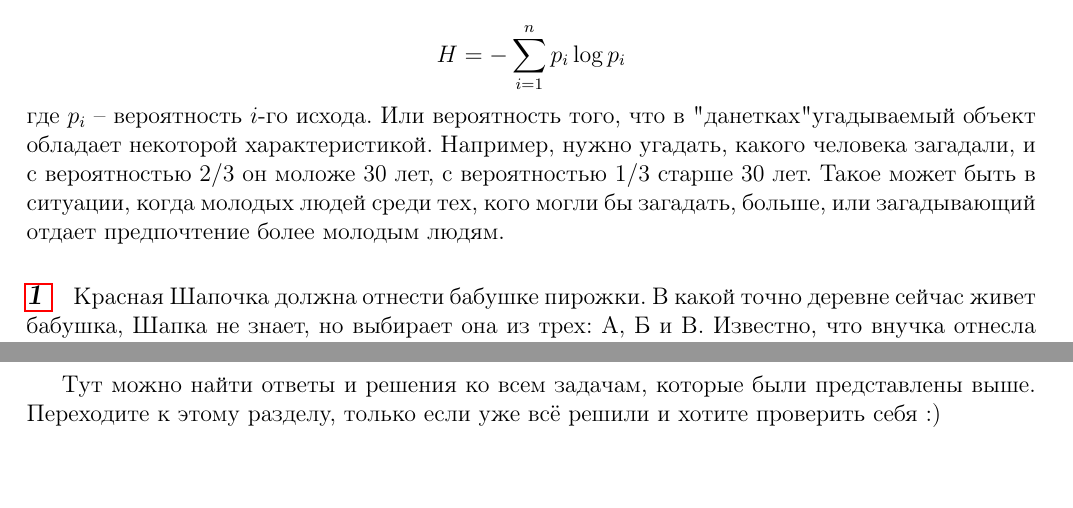
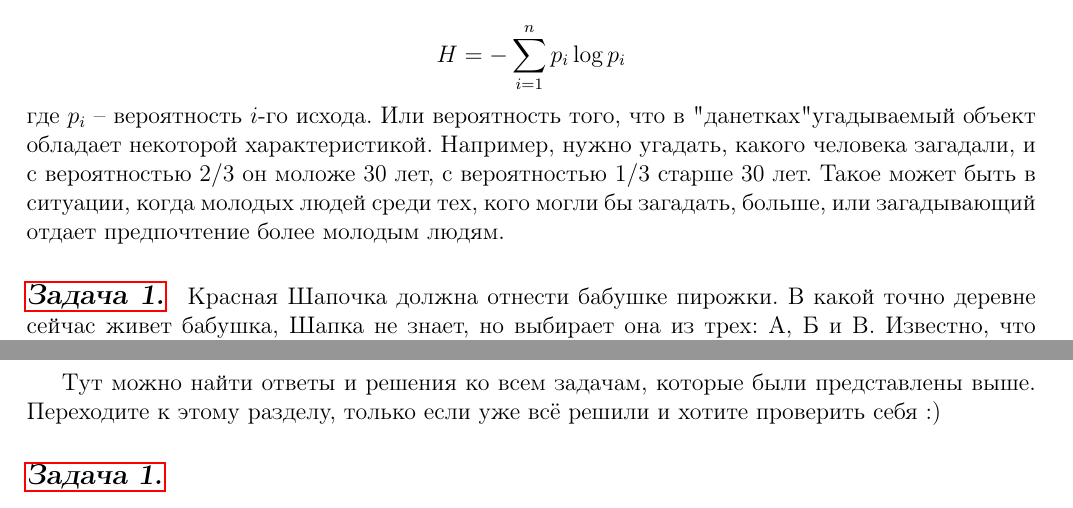
Before and after one commit to oomaystrenko/entropy, a LaTeX document (Entropia_1.tex, which reads answers.tex, theory_yana.tex): two parts of pages 1 and 8 of 8, joined at a grey line, cut so that both start at the same text, the shorter picture padded with empty space. Compiled offline with pdfLaTeX.

Commit message:
ссылки работают)))

```diff
--- a/answers.tex
+++ b/answers.tex
@@ -1,4 +1,4 @@
 Тут можно найти ответы и решения ко всем задачам, которые были представлены выше. Переходите к этому разделу, только если уже всё решили и хотите проверить себя :)
 
-\subsection*{\hyperref[sec:problem1]{1}}
+\subsection*{\hyperref[sec:problem1]{Задача 1.}}
 \label{sec:sol_problem1}
--- a/theory_yana.tex
+++ b/theory_yana.tex
@@ -10,7 +10,7 @@
 \[H=-\sum\limits_{i=1}^n p_i\log p_i \]
 где $p_i$ -- вероятность $i$-го исхода. Или вероятность того, что в "данетках" угадываемый объект обладает некоторой характеристикой. Например, нужно угадать, какого человека загадали, и с вероятностью $2/3$ он моложе 30 лет, с вероятностью $1/3$ старше 30 лет. Такое может быть в ситуации, когда молодых людей среди тех, кого могли бы загадать, больше, или загадывающий отдает предпочтение более молодым людям.
 
-\subsection*{\hyperref[sec:sol_problem1]{1 }}\label{sec:problem1}
+\subsection*{\hyperref[sec:sol_problem1]{Задача 1.}}\label{sec:problem1}
 Красная Шапочка должна отнести бабушке пирожки. В какой точно деревне сейчас живет бабушка, Шапка не знает, но выбирает она из трех: А, Б и В. Известно, что внучка отнесла пирожки туда, куда нужно. Посчитайте энтропию, если попав в какую-то деревню, Шапочка никогда не сможет выбраться из неё.
 
 \subsection*{Задача 2.} Через несколько недель мама снова попросила Шапочку отнести бабушке пирожки. Правда, за все это время произошло много нового. Во-первых, бабушка перекочевала в другую деревню (какую – неизвестно). Во-вторых, в лесу завелся волк, известно, что он находится где-то в окрестности деревни, но неизвестно, какой именно. Если Шапке по дороге встретится волк, то пирожки бабушка не получит… Известно, что все обошлось и Шапка смогла отыскать бабушку. Посчитайте энтропию, если вновь Шапочка, попав в одну из деревень, остается в ней навсегда.
```
Also changed, not shown: Entropia_1.pdf, 2 other files.
